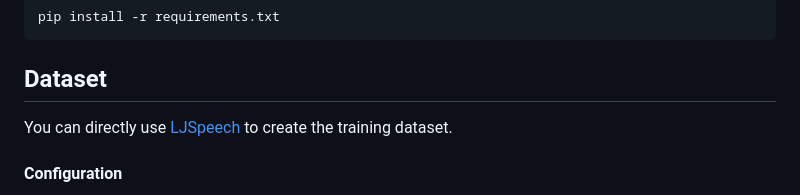
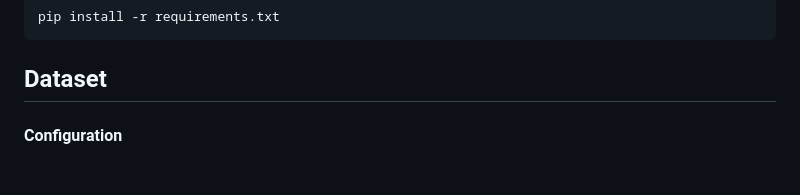
Before and after one commit to ShahriarRu/Bangla-Transformer-TTS, a Markdown page: README.md, the part around the change. Drawn GitHub-style; blank space fills up the shorter version.

Commit message:
Readme file corrected

````diff
--- a/README.md
+++ b/README.md
@@ -40,8 +40,6 @@ pip install -r requirements.txt
 ```
 
 ## Dataset
-
-You can directly use [LJSpeech](https://keithito.com/LJ-Speech-Dataset/) to create the training dataset.
 
 #### Configuration
 
````
